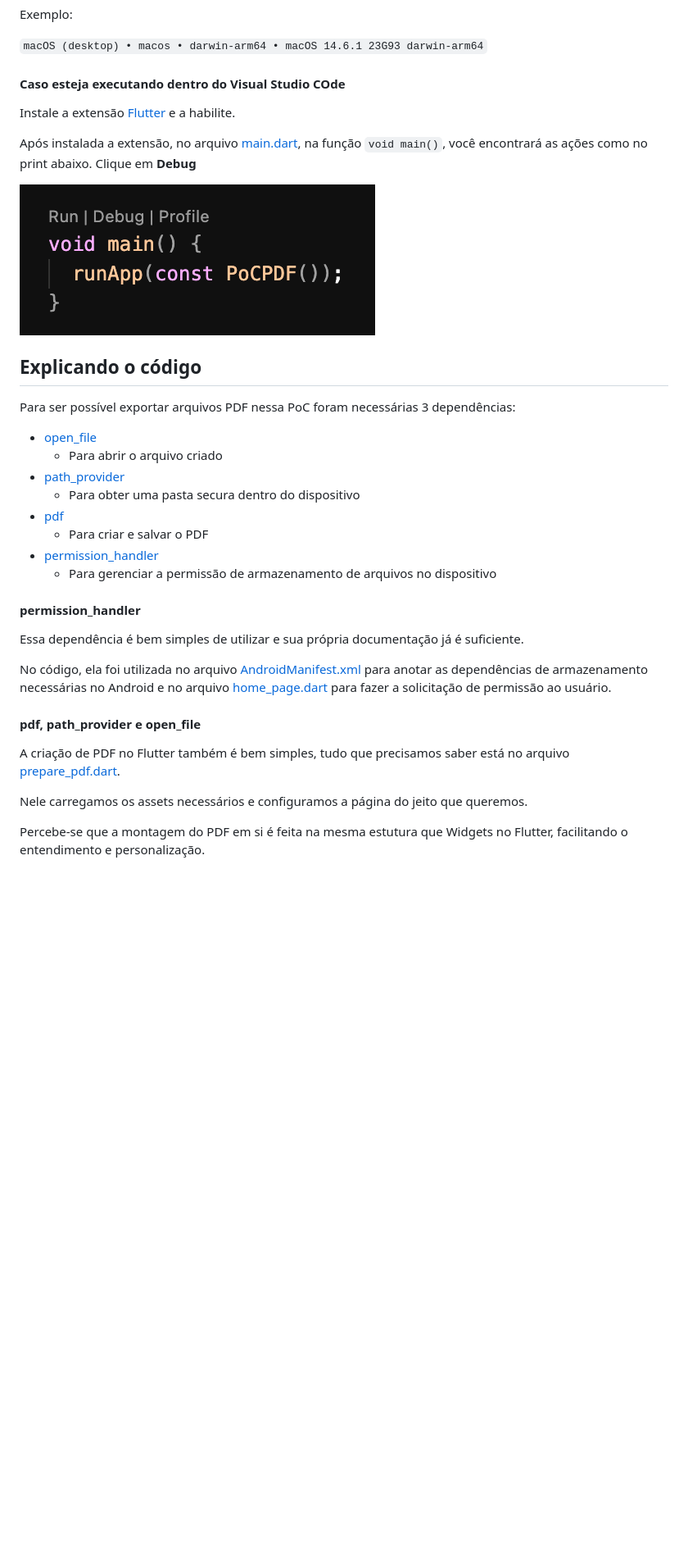
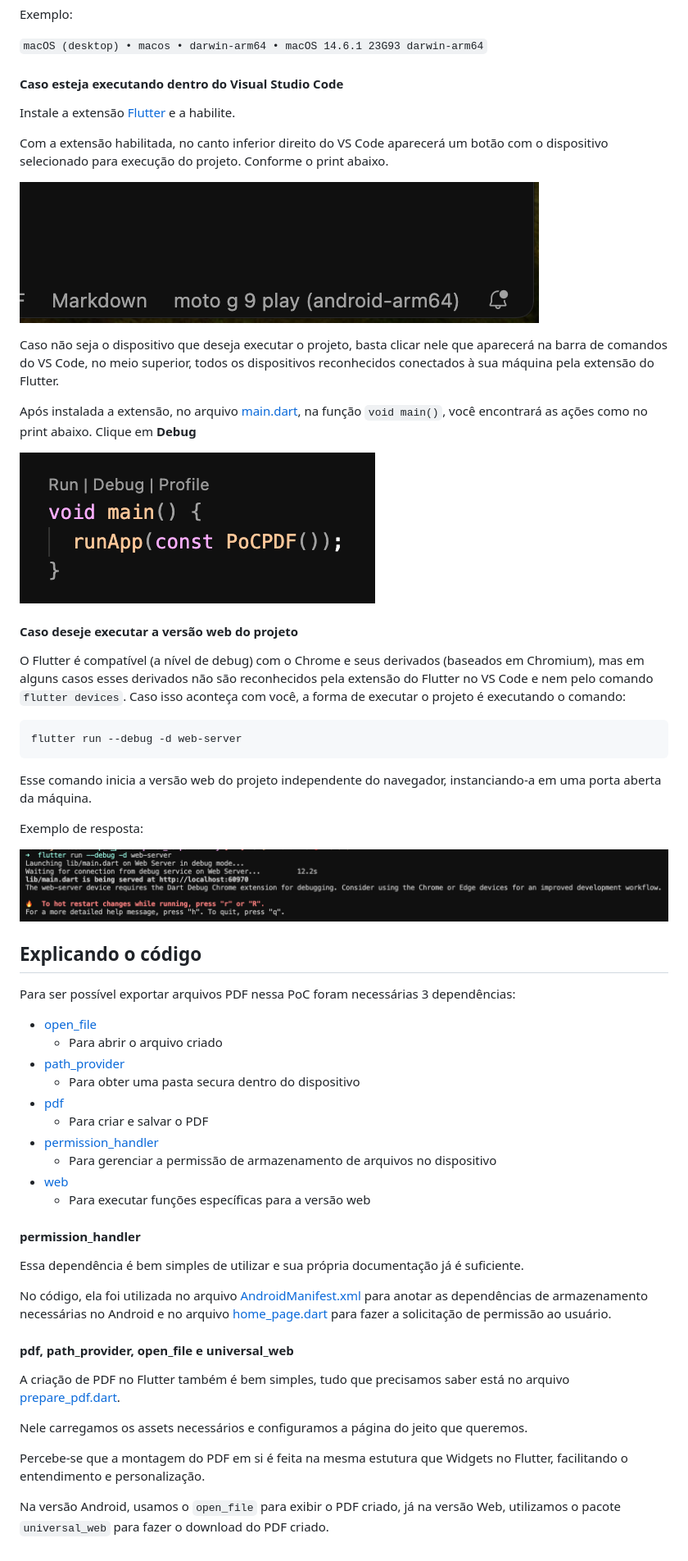
Before and after one commit to mateusjbarbosa/flutter_poc_pdf, a Markdown page: README.md, the part around one of its changes. Shown at 82% size. Drawn GitHub-style; pictures changed too: assets/terminal_web-server_command.png (added), assets/vsc_device_selection.png (added); blank space fills up the shorter version.

````diff
--- a/README.md
+++ b/README.md
@@ -34,13 +34,33 @@ Exemplo:
 
 `macOS (desktop) • macos • darwin-arm64 • macOS 14.6.1 23G93 darwin-arm64`
 
-#### Caso esteja executando dentro do Visual Studio COde
+#### Caso esteja executando dentro do Visual Studio Code
 
 Instale a extensão [Flutter](https://marketplace.visualstudio.com/items?itemName=Dart-Code.flutter) e a habilite.
 
+Com a extensão habilitada, no canto inferior direito do VS Code aparecerá um botão com o dispositivo selecionado para execução do projeto. Conforme o print abaixo.
+
+![Print do seletor de dispositivos para execução do projeto Flutter](assets/vsc_device_selection.png)
+
+Caso não seja o dispositivo que deseja executar o projeto, basta clicar nele que aparecerá na barra de comandos do VS Code, no meio superior, todos os dispositivos reconhecidos conectados à sua máquina pela extensão do Flutter.
+
 Após instalada a extensão, no arquivo [main.dart](lib/main.dart), na função `void main()`, você encontrará as ações como no print abaixo. Clique em **Debug**
 
-![Print da função main para execução do projeto via VSCode](assets/main_func_vsc_actions.png)
+![Print da função main para execução do projeto via VS Code](assets/vsc_actions_main_func.png)
+
+#### Caso deseje executar a versão web do projeto
+
+O Flutter é compatível (a nível de debug) com o Chrome e seus derivados (baseados em Chromium), mas em alguns casos esses derivados não são reconhecidos pela extensão do Flutter no VS Code e nem pelo comando `flutter devices`. Caso isso aconteça com você, a forma de executar o projeto é executando o comando:
+
+```
+flutter run --debug -d web-server
+```
+
+Esse comando inicia a versão web do projeto independente do navegador, instanciando-a em uma porta aberta da máquina.
+
+Exemplo de resposta:
+
+![Print do console executando o comando flutter run --debug -d web-server](assets/terminal_web-server_command.png)
 
 ## Explicando o código
 
@@ -54,6 +74,8 @@ Para ser possível exportar arquivos PDF nessa PoC foram necessárias 3 dependê
     - Para criar e salvar o PDF
 - [permission_handler](https://pub.dev/packages/permission_handler)
     - Para gerenciar a permissão de armazenamento de arquivos no dispositivo
+- [web](https://pub.dev/packages/web)
+    - Para executar funções específicas para a versão web
 
 #### permission_handler
 
@@ -61,10 +83,12 @@ Essa dependência é bem simples de utilizar e sua própria documentação já
 
 No código, ela foi utilizada no arquivo [AndroidManifest.xml](android/app/src/main/AndroidManifest.xml) para anotar as dependências de armazenamento necessárias no Android e no arquivo [home_page.dart](lib/home_page.dart) para fazer a solicitação de permissão ao usuário.
 
-#### pdf, path_provider e open_file
+#### pdf, path_provider, open_file e universal_web
 
 A criação de PDF no Flutter também é bem simples, tudo que precisamos saber está no arquivo [prepare_pdf.dart](lib/prepare_pdf.dart).
 
 Nele carregamos os assets necessários e configuramos a página do jeito que queremos.
 
 Percebe-se que a montagem do PDF em si é feita na mesma estutura que Widgets no Flutter, facilitando o entendimento e personalização.
+
+Na versão Android, usamos o `open_file` para exibir o PDF criado, já na versão Web, utilizamos o pacote `universal_web` para fazer o download do PDF criado.
````
Also changed, not shown: other parts of README.md (+1 -1 lines), assets/vsc_actions_main_func.png (renamed from assets/main_func_vsc_actions.png), 4 other files.
